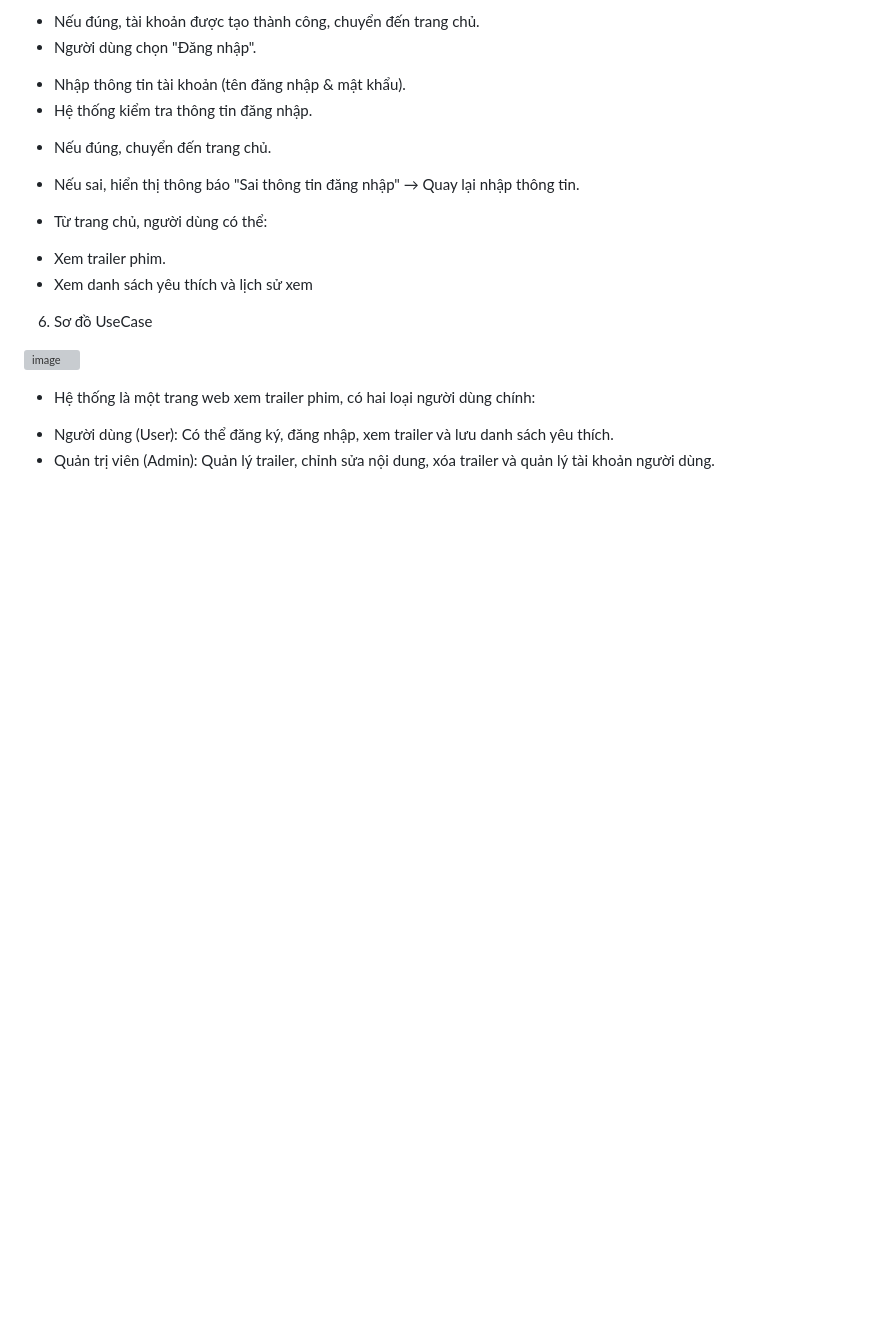
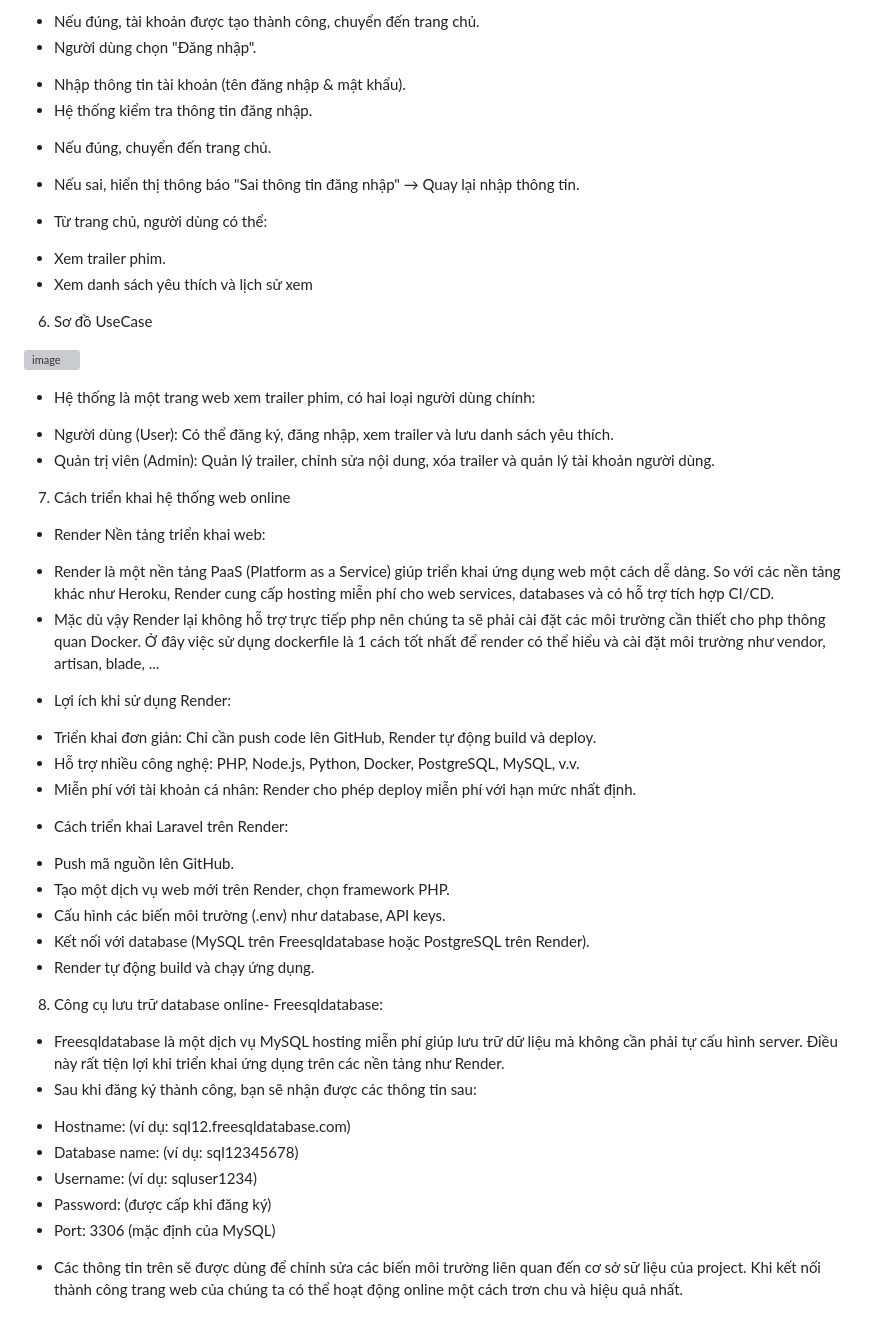
Before and after one commit to Just-a-very-smart-AI-system/Web_Netflix, a Markdown page: README.md, the part around the change. Rendered like a GitHub page; blank space fills up the shorter version; grey boxes are pictures that could not be loaded.

```diff
--- a/README.md
+++ b/README.md
@@ -100,3 +100,27 @@ Link: https://web-netflix.onrender.com
 - Hệ thống là một trang web xem trailer phim, có hai loại người dùng chính:
 + Người dùng (User): Có thể đăng ký, đăng nhập, xem trailer và lưu danh sách yêu thích.
 + Quản trị viên (Admin): Quản lý trailer, chỉnh sửa nội dung, xóa trailer và quản lý tài khoản người dùng.
+7.	Cách triển khai hệ thống web online
+- Render Nền tảng triển khai web:
++ Render là một nền tảng PaaS (Platform as a Service) giúp triển khai ứng dụng web một cách dễ dàng. So với các nền tảng khác như Heroku, Render cung cấp hosting miễn phí cho web services, databases và có hỗ trợ tích hợp CI/CD.
++ Mặc dù vậy Render lại không hỗ trợ trực tiếp php nên chúng ta sẽ phải cài đặt các môi trường cần thiết cho php thông quan Docker. Ở đây việc sử dụng dockerfile là 1 cách tốt nhất để render có thể hiểu và cài đặt môi trường như vendor, artisan, blade, ...
+- Lợi ích khi sử dụng Render:
++ Triển khai đơn giản: Chỉ cần push code lên GitHub, Render tự động build và deploy.
++ Hỗ trợ nhiều công nghệ: PHP, Node.js, Python, Docker, PostgreSQL, MySQL, v.v.
++ Miễn phí với tài khoản cá nhân: Render cho phép deploy miễn phí với hạn mức nhất định.
+- Cách triển khai Laravel trên Render:
++ Push mã nguồn lên GitHub.
++ Tạo một dịch vụ web mới trên Render, chọn framework PHP.
++ Cấu hình các biến môi trường (.env) như database, API keys.
++ Kết nối với database (MySQL trên Freesqldatabase hoặc PostgreSQL trên Render).
++ Render tự động build và chạy ứng dụng.
+
+8.	Công cụ lưu trữ database online- Freesqldatabase:
+- Freesqldatabase là một dịch vụ MySQL hosting miễn phí giúp lưu trữ dữ liệu mà không cần phải tự cấu hình server. Điều này rất tiện lợi khi triển khai ứng dụng trên các nền tảng như Render.
+- Sau khi đăng ký thành công, bạn sẽ nhận được các thông tin sau:
++ Hostname: (ví dụ: sql12.freesqldatabase.com)
++ Database name: (ví dụ: sql12345678)
++ Username: (ví dụ: sqluser1234)
++ Password: (được cấp khi đăng ký)
++ Port: 3306 (mặc định của MySQL)
+- Các thông tin trên sẽ được dùng để chỉnh sửa các biến môi trường liên quan đến cơ sở sữ liệu của project. Khi kết nối thành công trang web của chúng ta có thể hoạt động online một cách trơn chu và hiệu quả nhất.
```
